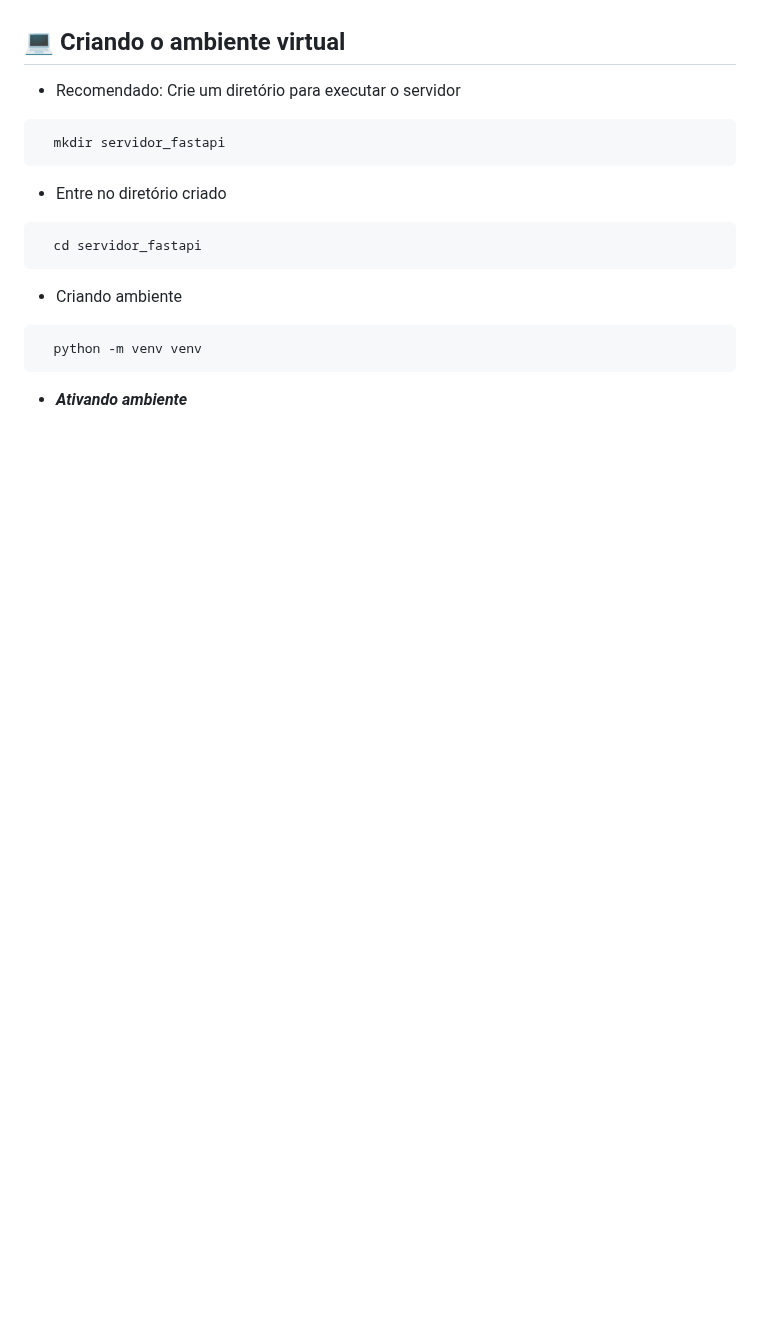
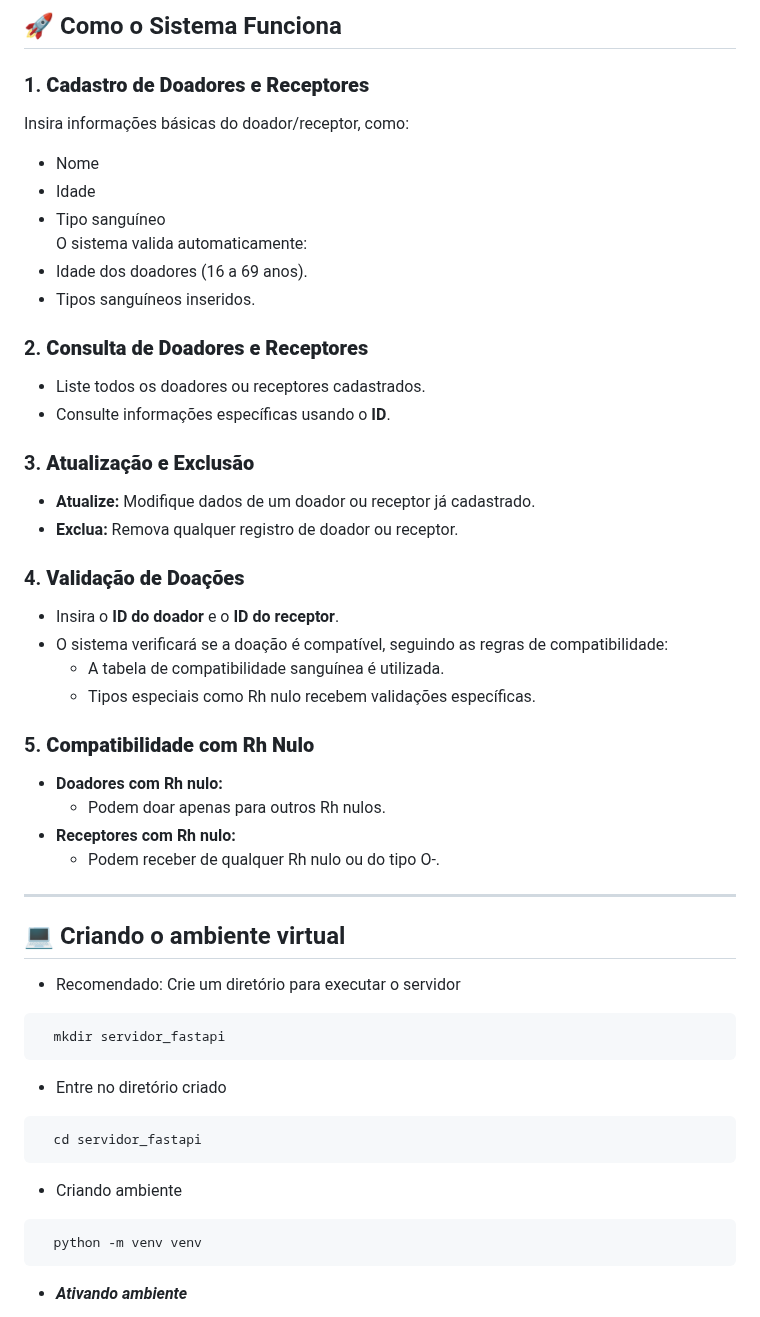
Before and after one commit to KaianeSousa/Pratica-CRUD-FastAPI, a Markdown page: README.md, the part around one of its changes. Drawn GitHub-style; blank space fills up the shorter version.

```diff
--- a/README.md
+++ b/README.md
@@ -18,3 +60,36 @@ Além disso, permite a personalização de informações como o tipo sanguíneo
+## 🚀 Como o Sistema Funciona
+
+### 1. **Cadastro de Doadores e Receptores**
+Insira informações básicas do doador/receptor, como:
+  - Nome
+  - Idade
+  - Tipo sanguíneo
+O sistema valida automaticamente:
+  - Idade dos doadores (16 a 69 anos).
+  - Tipos sanguíneos inseridos.
+
+### 2. **Consulta de Doadores e Receptores**
+- Liste todos os doadores ou receptores cadastrados.
+- Consulte informações específicas usando o **ID**.
+
+### 3. **Atualização e Exclusão**
+- **Atualize:** Modifique dados de um doador ou receptor já cadastrado.
+- **Exclua:** Remova qualquer registro de doador ou receptor.
+
+### 4. **Validação de Doações**
+- Insira o **ID do doador** e o **ID do receptor**.
+- O sistema verificará se a doação é compatível, seguindo as regras de compatibilidade:
+  - A tabela de compatibilidade sanguínea é utilizada.
+  - Tipos especiais como Rh nulo recebem validações específicas.
+
+### 5. **Compatibilidade com Rh Nulo**
+- **Doadores com Rh nulo:**
+  - Podem doar apenas para outros Rh nulos.
+- **Receptores com Rh nulo:**
+  - Podem receber de qualquer Rh nulo ou do tipo O-.
+
+---
+
 
 ## 💻 Criando o ambiente virtual
 - Recomendado: Crie um diretório para executar o servidor
```
Also changed, not shown: other parts of README.md (+76 -18 lines).
